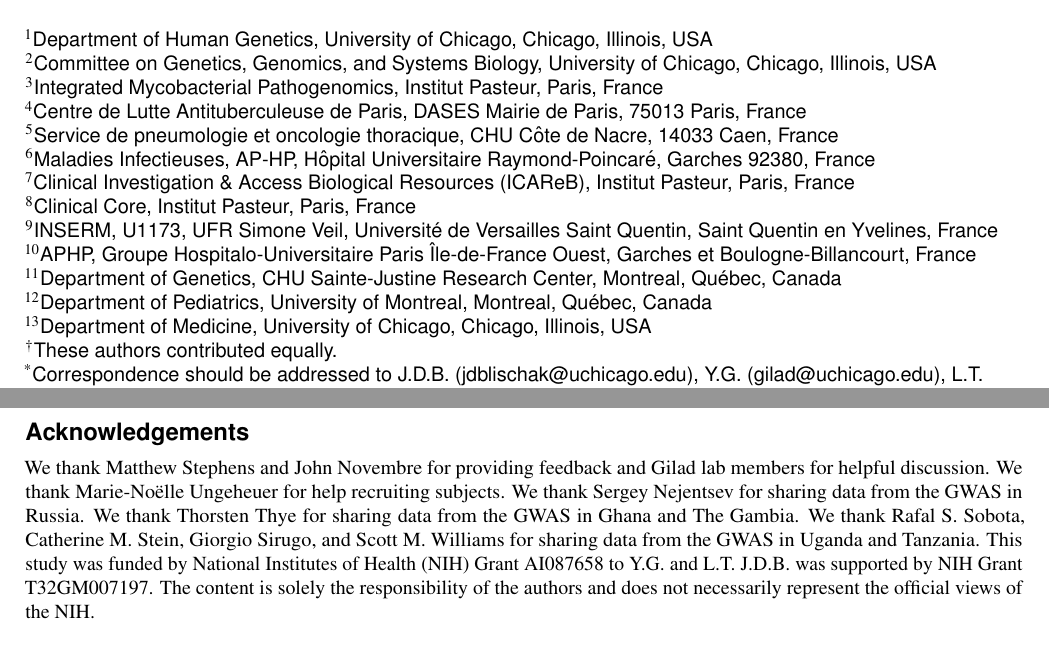
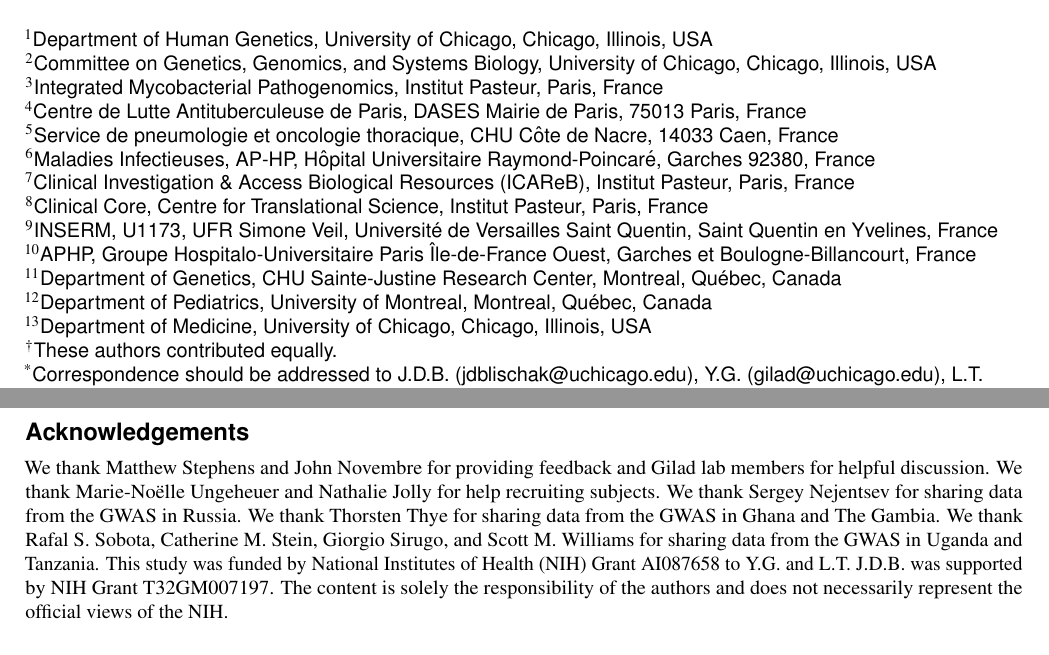
Before and after one commit to amirunpri2018/tb-suscept, a LaTeX paper (paper/tb-suscept.tex): two parts of pages 1 and 10 of 28, joined at a grey line, cut so that both start at the same text. Compiled offline with pdfLaTeX.

Commit message:
Add an acknowledgement and update an affiliation.

```diff
--- a/paper/tb-suscept.tex
+++ b/paper/tb-suscept.tex
@@ -36,7 +36,7 @@
 \affil[5]{Service de pneumologie et oncologie thoracique, CHU Côte de Nacre, 14033 Caen, France}
 \affil[6]{Maladies Infectieuses, AP-HP, Hôpital Universitaire Raymond-Poincaré, Garches 92380, France}
 \affil[7]{Clinical Investigation \& Access Biological Resources (ICAReB), Institut Pasteur, Paris, France}
-\affil[8]{Clinical Core, Institut Pasteur, Paris, France}
+\affil[8]{Clinical Core, Centre for Translational Science, Institut Pasteur, Paris, France}
 \affil[9]{INSERM, U1173, UFR Simone Veil, Université de Versailles Saint Quentin, Saint Quentin en Yvelines, France}
 \affil[10]{APHP, Groupe Hospitalo-Universitaire Paris Île-de-France Ouest, Garches et Boulogne-Billancourt, France}
 \affil[11]{Department of Genetics, CHU Sainte-Justine Research Center, Montreal, Québec, Canada}
@@ -755,15 +755,15 @@ downloaded from the GIANT Consortium’s website
 
 We thank Matthew Stephens and John Novembre for providing feedback and
 Gilad lab members for helpful discussion. We thank Marie-Noëlle
-Ungeheuer for help recruiting subjects. We thank Sergey Nejentsev for
-sharing data from the GWAS in Russia. We thank Thorsten Thye for
-sharing data from the GWAS in Ghana and The Gambia. We thank Rafal S.
-Sobota, Catherine M. Stein, Giorgio Sirugo, and Scott M. Williams for
-sharing data from the GWAS in Uganda and Tanzania. This study was
-funded by National Institutes of Health (NIH) Grant AI087658 to Y.G.
-and L.T. J.D.B. was supported by NIH Grant T32GM007197. The content is
-solely the responsibility of the authors and does not necessarily
-represent the official views of the NIH.
+Ungeheuer and Nathalie Jolly for help recruiting subjects. We thank
+Sergey Nejentsev for sharing data from the GWAS in Russia. We thank
+Thorsten Thye for sharing data from the GWAS in Ghana and The Gambia.
+We thank Rafal S. Sobota, Catherine M. Stein, Giorgio Sirugo, and
+Scott M. Williams for sharing data from the GWAS in Uganda and
+Tanzania. This study was funded by National Institutes of Health (NIH)
+Grant AI087658 to Y.G. and L.T. J.D.B. was supported by NIH Grant
+T32GM007197. The content is solely the responsibility of the authors
+and does not necessarily represent the official views of the NIH.
 \section*{Author contributions}
 
 Y.G., L.T., and L.B.B. conceived of the study and designed the
```
